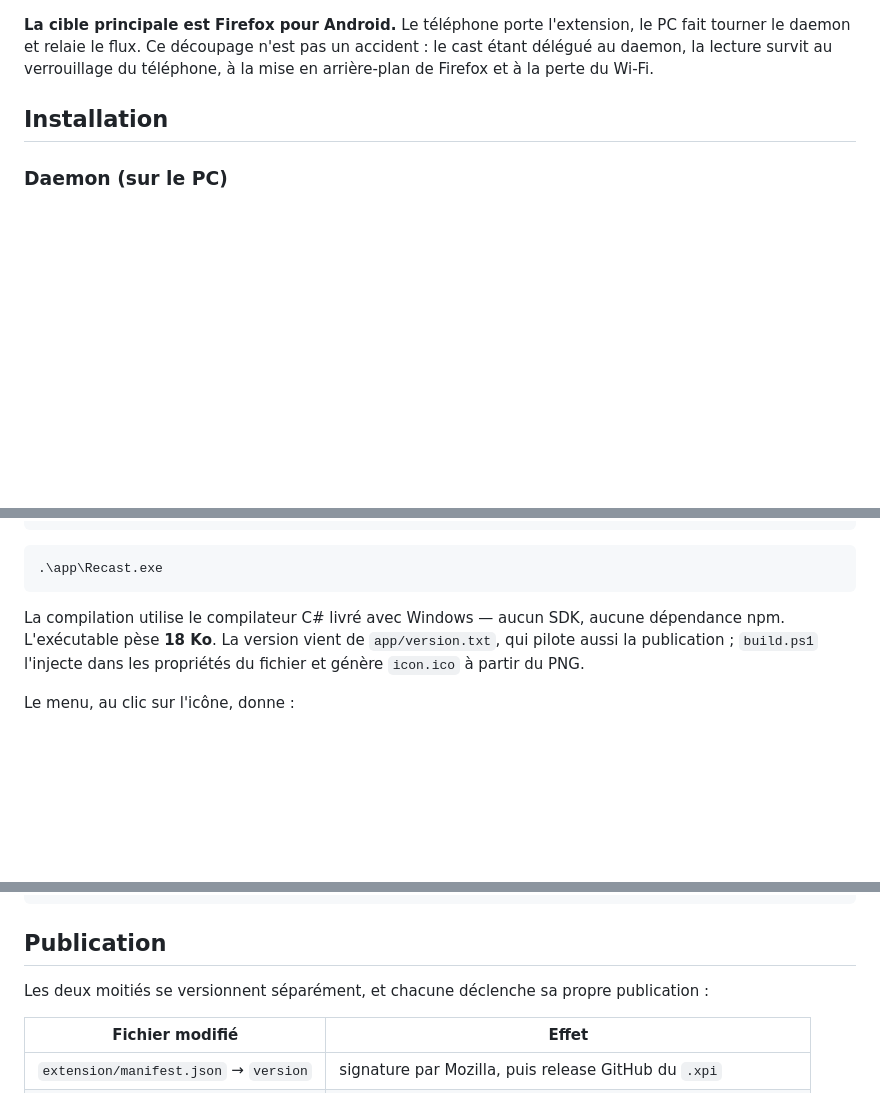
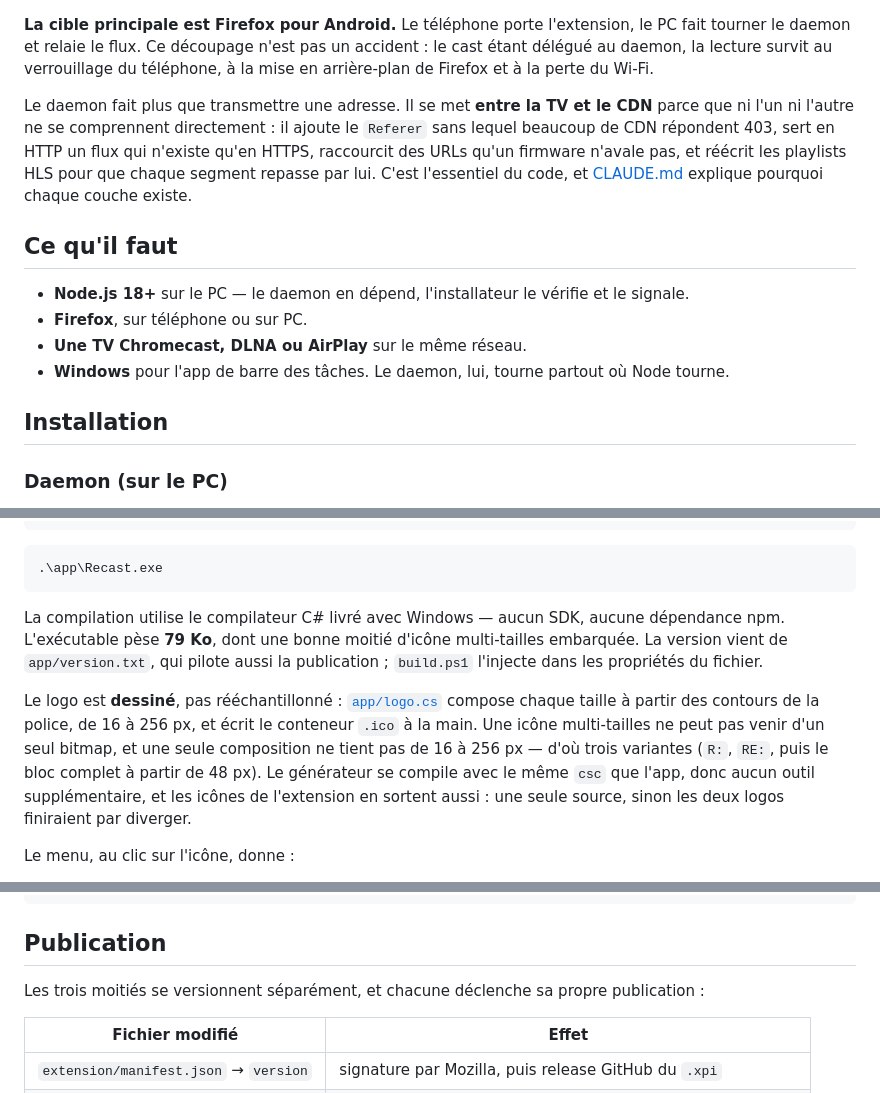
Before and after one commit to FurTorie/re-cast, a Markdown page: README.md, 3 parts joined by grey strips. Rendered like a GitHub page; blank space fills up the shorter version.

````diff
--- a/README.md
+++ b/README.md
@@ -13,4 +57,13 @@ Le projet a deux moitiés indépendantes qui communiquent en HTTP :
 **La cible principale est Firefox pour Android.** Le téléphone porte l'extension, le PC fait tourner le daemon et relaie le flux. Ce découpage n'est pas un accident : le cast étant délégué au daemon, la lecture survit au verrouillage du téléphone, à la mise en arrière-plan de Firefox et à la perte du Wi-Fi.
+
+Le daemon fait plus que transmettre une adresse. Il se met **entre la TV et le CDN** parce que ni l'un ni l'autre ne se comprennent directement : il ajoute le `Referer` sans lequel beaucoup de CDN répondent 403, sert en HTTP un flux qui n'existe qu'en HTTPS, raccourcit des URLs qu'un firmware n'avale pas, et réécrit les playlists HLS pour que chaque segment repasse par lui. C'est l'essentiel du code, et [CLAUDE.md](CLAUDE.md) explique pourquoi chaque couche existe.
+
+## Ce qu'il faut
+
+- **Node.js 18+** sur le PC — le daemon en dépend, l'installateur le vérifie et le signale.
+- **Firefox**, sur téléphone ou sur PC.
+- **Une TV Chromecast, DLNA ou AirPlay** sur le même réseau.
+- **Windows** pour l'app de barre des tâches. Le daemon, lui, tourne partout où Node tourne.
 
 ## Installation
 
@@ -78,7 +131,9 @@ Se fier au seul nom `node` serait une erreur : d'autres logiciels tournent sous
 .\app\Recast.exe
 ```
 
-La compilation utilise le compilateur C# livré avec Windows — aucun SDK, aucune dépendance npm. L'exécutable pèse **18 Ko**. La version vient de `app/version.txt`, qui pilote aussi la publication ; `build.ps1` l'injecte dans les propriétés du fichier et génère `icon.ico` à partir du PNG.
+La compilation utilise le compilateur C# livré avec Windows — aucun SDK, aucune dépendance npm. L'exécutable pèse **79 Ko**, dont une bonne moitié d'icône multi-tailles embarquée. La version vient de `app/version.txt`, qui pilote aussi la publication ; `build.ps1` l'injecte dans les propriétés du fichier.
+
+Le logo est **dessiné**, pas rééchantillonné : [`app/logo.cs`](app/logo.cs) compose chaque taille à partir des contours de la police, de 16 à 256 px, et écrit le conteneur `.ico` à la main. Une icône multi-tailles ne peut pas venir d'un seul bitmap, et une seule composition ne tient pas de 16 à 256 px — d'où trois variantes (`R:`, `RE:`, puis le bloc complet à partir de 48 px). Le générateur se compile avec le même `csc` que l'app, donc aucun outil supplémentaire, et les icônes de l'extension en sortent aussi : une seule source, sinon les deux logos finiraient par diverger.
 
 Le menu, au clic sur l'icône, donne :
 
@@ -184,7 +239,7 @@ curl http://localhost:7171/devices
 
 ## Publication
 
-Les deux moitiés se versionnent séparément, et chacune déclenche sa propre publication :
+Les trois moitiés se versionnent séparément, et chacune déclenche sa propre publication :
 
 | Fichier modifié | Effet |
 |---|---|
````
Also changed, not shown: other parts of README.md (+54 -8 lines), docs/console.png (added), docs/extension.png (added), docs/logo.png (added), docs/menu.png (added), 1 other file.
